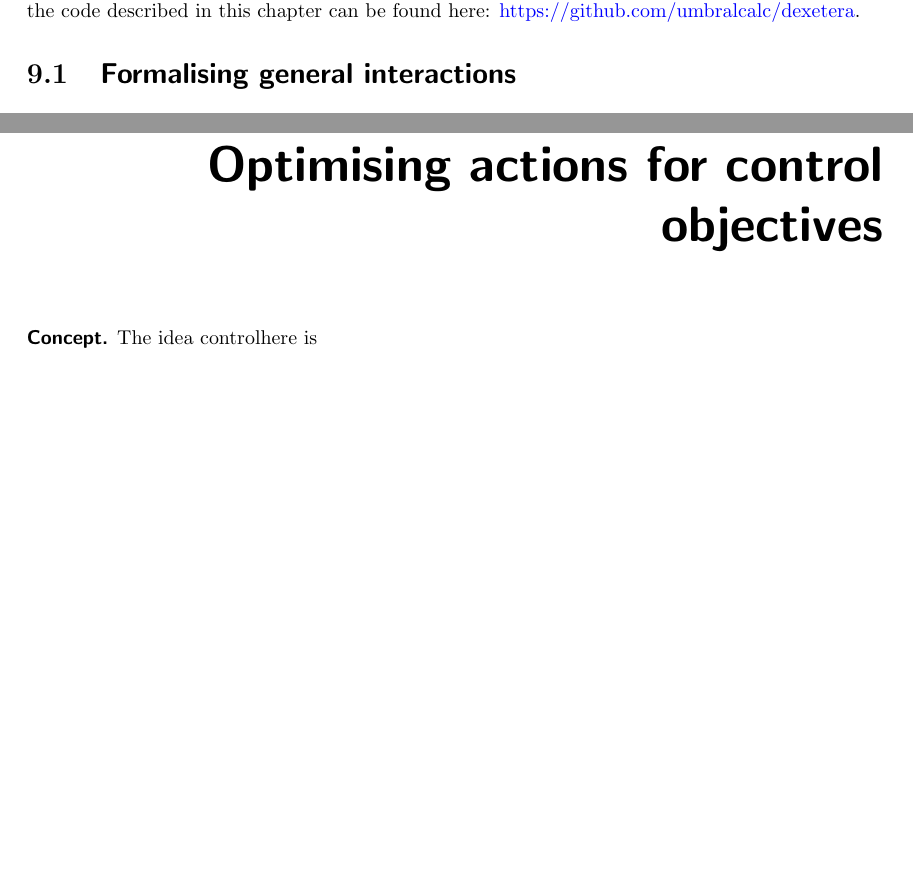
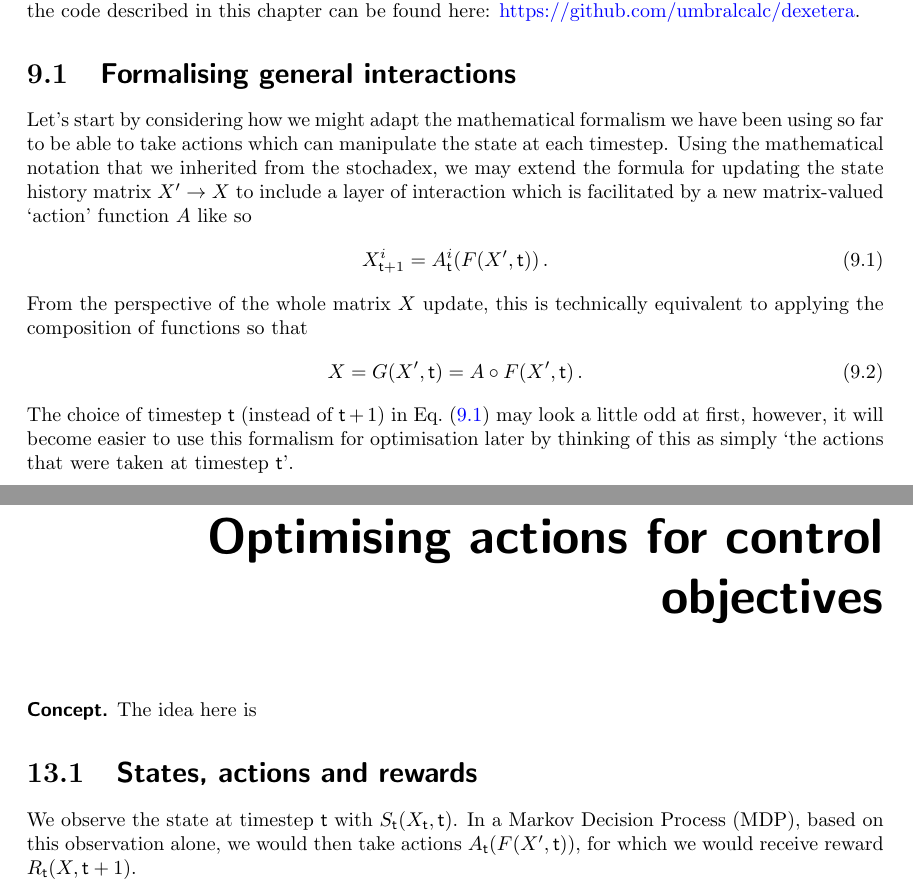
Before and after one commit to umbralcalc/worlds-of-observation, a LaTeX thesis (book.tex, which reads interacting_with_systems_in_general/chapter.tex, optimising_actions_for_control_objectives/chapter.tex): two parts of pages 55 and 77 of 88, joined at a grey line, cut so that both start at the same text, the shorter picture padded with empty space. Compiled offline with pdfLaTeX.

Commit message:
thinking about action-taking in the generalised sense

```diff
--- a/interacting_with_systems_in_general/chapter.tex
+++ b/interacting_with_systems_in_general/chapter.tex
@@ -3,3 +3,17 @@
 {\bfseries\sffamily Concept.} To design and build a generalised concept of interacting with stochastic processes of any kind. The mathematical formalism and software that we introduce here will serve as a common language and interface for any simulation studies into manipulating real world phenomena, and should enable the learning of control algorithms. We will call this software `dexetera', since it originates as an extension to the stochadex. For the mathematically-inclined, this chapter will cover how dexetera is structured in theory by developing some useful extensions to the stochadex formalism and illustrating with some simple examples. For the programmers, the public Git repository for the code described in this chapter can be found here: \href{https://github.com/umbralcalc/dexetera}{https://github.com/umbralcalc/dexetera}.
 
 \section{\sffamily Formalising general interactions}
+
+Let's start by considering how we might adapt the mathematical formalism we have been using so far to be able to take actions which can manipulate the state at each timestep. Using the mathematical notation that we inherited from the stochadex, we may extend the formula for updating the state history matrix $X'\rightarrow X$ to include a layer of interaction which is facilitated by a new matrix-valued `action' function $A$ like so
+%%
+\begin{align}
+X_{{\sf t}+1}^i &= A^i_{{\sf t}}(F(X', {\sf t})) \label{eq:generalised-actions} \,.
+\end{align}
+%%
+From the perspective of the whole matrix $X$ update, this is technically equivalent to applying the composition of functions so that
+%%
+\begin{align}
+X = G(X', {\sf t})=A\circ F(X', {\sf t}) \,.
+\end{align}
+%%
+The choice of timestep ${\sf t}$ (instead of ${\sf t}+1$) in Eq.~(\ref{eq:generalised-actions}) may look a little odd at first, however, it will become easier to use this formalism for optimisation later by thinking of this as simply `the actions that were taken at timestep ${\sf t}$'.
--- a/optimising_actions_for_control_objectives/chapter.tex
+++ b/optimising_actions_for_control_objectives/chapter.tex
@@ -1,3 +1,7 @@
 \chapter{\sffamily Optimising actions for control objectives}
 
-{\bfseries\sffamily Concept.} The idea  controlhere is
+{\bfseries\sffamily Concept.} The idea here is
+
+\section{\sffamily States, actions and rewards}
+
+We observe the state at timestep ${\sf t}$ with $S_{{\sf t}}(X_{{\sf t}}, {\sf t})$. In a Markov Decision Process (MDP), based on this observation alone, we would then take actions $A_{{\sf t}}(F(X', {\sf t}))$, for which we would receive reward $R_{{\sf t}}(X, {\sf t}+1)$.
```
Also changed, not shown: managing_a_rugby_match/chapter.tex (+0 -1 lines), book.pdf.
